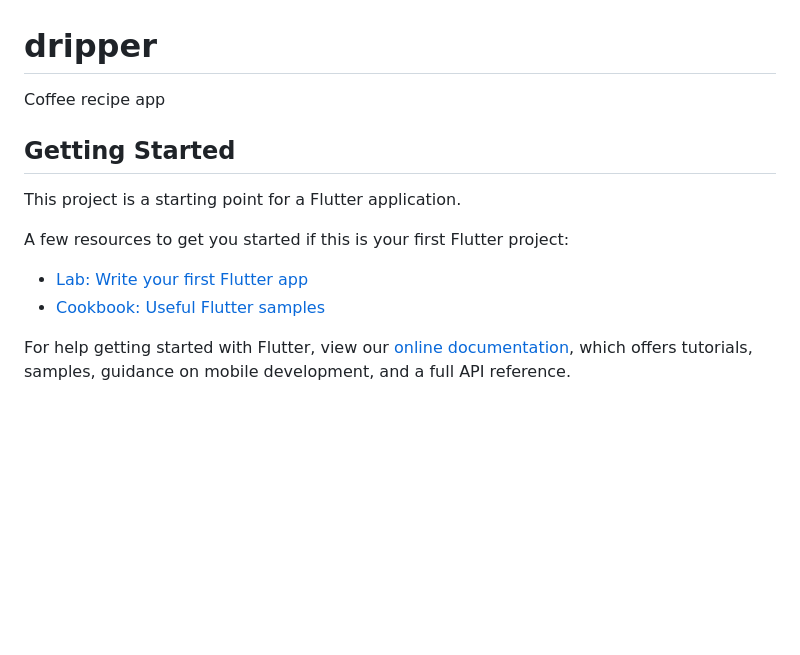
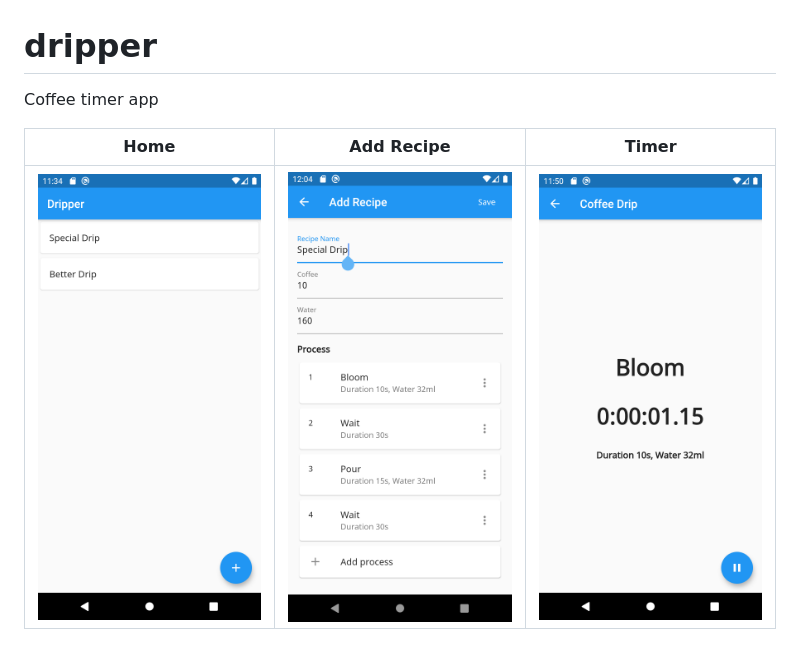
Before and after one commit to akinov/dripper, a Markdown page: README.md, the part around the change. GitHub-like rendering; pictures changed too: assets/store/Screenshot01.png (added), assets/store/Screenshot02.png (added), assets/store/Screenshot03.png (added); blank space fills up the shorter version.

Commit message:
Add screenshot

```diff
--- a/README.md
+++ b/README.md
@@ -1,16 +1,7 @@
 # dripper
 
-Coffee recipe app
+Coffee timer app
 
-## Getting Started
-
-This project is a starting point for a Flutter application.
-
-A few resources to get you started if this is your first Flutter project:
-
-- [Lab: Write your first Flutter app](https://flutter.dev/docs/get-started/codelab)
-- [Cookbook: Useful Flutter samples](https://flutter.dev/docs/cookbook)
-
-For help getting started with Flutter, view our
-[online documentation](https://flutter.dev/docs), which offers tutorials,
-samples, guidance on mobile development, and a full API reference.
+| Home                                             | Add Recipe                                       | Timer                                            |
+| ------------------------------------------------ | ------------------------------------------------ | ------------------------------------------------ |
+| ![ScreenShot01](./assets/store/Screenshot01.png) | ![ScreenShot02](./assets/store/Screenshot02.png) | ![ScreenShot03](./assets/store/Screenshot03.png) |
```
